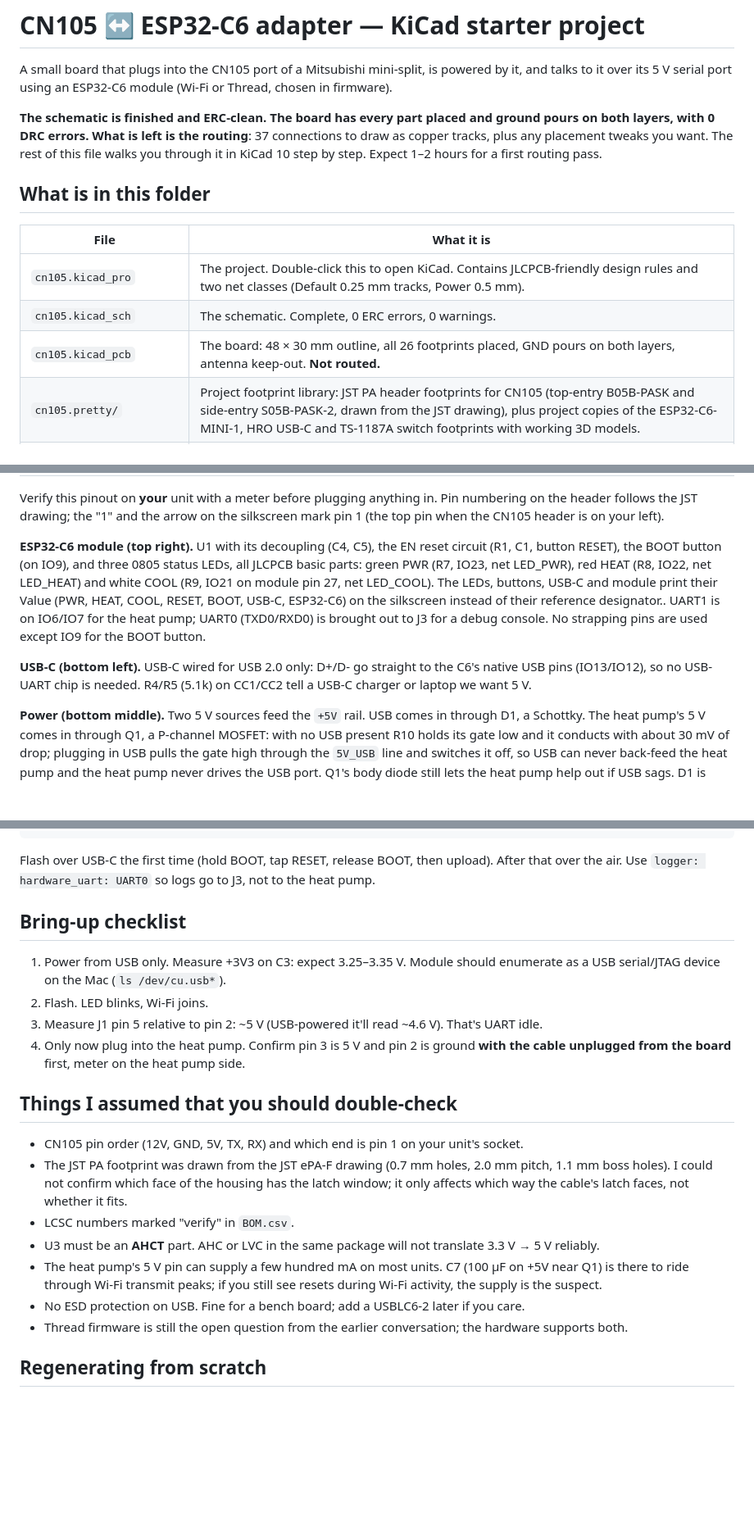
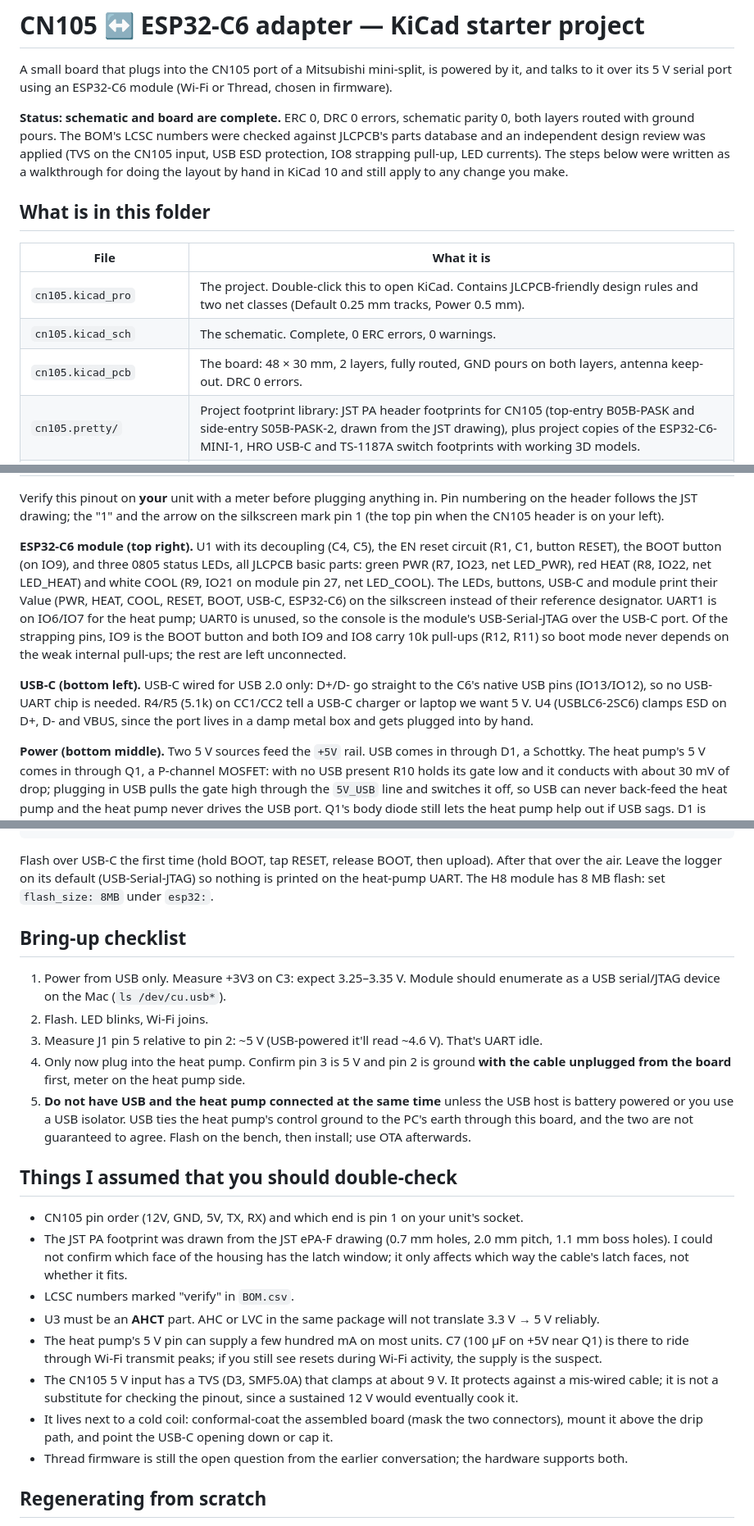
Before and after one commit to jham/esp105, a Markdown page: hardware/README.md, 3 parts joined by grey strips. Shown at 82% size. GitHub-like rendering; blank space fills up the shorter version.

Commit message:
Review fixes: TVS, USB ESD, strapping pull-ups, LED current, layout
Apply the findings of the two independent design reviews:
- D3 SMF5.0A TVS on 5V_CN105 at the heat-pump connector
- U4 USBLC6-2SC6 ESD protection on USB D+/D-/5V_USB
- R11 10k pull-up on IO8 and R12 10k pull-up on IO9 (boot strapping)
- R7/R9 LED resistors 1k -> 330 ohm
- U2 back to the stock SOT-23-5 footprint; project copy deleted
- Board: place and route the new parts (user layout); DRC/ERC/parity clean
- BOM, README and schematic PDF updated; 3D render refreshed

Co-Authored-By: Claude Fable 5.1 <noreply@anthropic.com>

````diff
--- a/hardware/README.md
+++ b/hardware/README.md
@@ -3,10 +3,11 @@
 A small board that plugs into the CN105 port of a Mitsubishi mini-split, is powered by it, and talks
 to it over its 5 V serial port using an ESP32-C6 module (Wi-Fi or Thread, chosen in firmware).
 
-**The schematic is finished and ERC-clean. The board has every part placed and ground pours on
-both layers, with 0 DRC errors. What is left is the routing**: 37 connections to draw as copper
-tracks, plus any placement tweaks you want. The rest of this file walks you through it in
-KiCad 10 step by step. Expect 1–2 hours for a first routing pass.
+**Status: schematic and board are complete.** ERC 0, DRC 0 errors, schematic parity 0, both
+layers routed with ground pours. The BOM's LCSC numbers were checked against JLCPCB's parts
+database and an independent design review was applied (TVS on the CN105 input, USB ESD protection,
+IO8 strapping pull-up, LED currents). The steps below were written as a walkthrough for doing the
+layout by hand in KiCad 10 and still apply to any change you make.
 
 ## What is in this folder
 
@@ -14,7 +15,7 @@ KiCad 10 step by step. Expect 1–2 hours for a first routing pass.
 |---|---|
 | `cn105.kicad_pro` | The project. Double-click this to open KiCad. Contains JLCPCB-friendly design rules and two net classes (Default 0.25 mm tracks, Power 0.5 mm). |
 | `cn105.kicad_sch` | The schematic. Complete, 0 ERC errors, 0 warnings. |
-| `cn105.kicad_pcb` | The board: 48 × 30 mm outline, all 26 footprints placed, GND pours on both layers, antenna keep-out. **Not routed.** |
+| `cn105.kicad_pcb` | The board: 48 × 30 mm, 2 layers, fully routed, GND pours on both layers, antenna keep-out. DRC 0 errors. |
 | `cn105.pretty/` | Project footprint library: JST PA header footprints for CN105 (top-entry B05B-PASK and side-entry S05B-PASK-2, drawn from the JST drawing), plus project copies of the ESP32-C6-MINI-1, HRO USB-C and TS-1187A switch footprints with working 3D models. |
 | `cn105.3dshapes/` | 3D models not shipped with KiCad: Espressif's official `ESP32-C6-MINI-1.step` and plain-box placeholders for the two JST PA headers (from `tools/models.py`). The USB-C uses KiCad's GCT USB4105 model and the switches use KiCad's Alps SKRK model, both near-identical parts. |
 | `fp-lib-table` | Tells KiCad about `cn105.pretty`. Don't delete it. |
@@ -38,13 +39,15 @@ Verify this pinout on **your** unit with a meter before plugging anything in. Pi
 header follows the JST drawing; the "1" and the arrow on the silkscreen mark pin 1 (the top pin
 when the CN105 header is on your left).
 
-**ESP32-C6 module (top right).** U1 with its decoupling (C4, C5), the EN reset circuit (R1, C1, button RESET), the BOOT button (on IO9), and three 0805 status LEDs, all JLCPCB basic parts: green PWR (R7, IO23, net LED_PWR), red HEAT (R8, IO22, net LED_HEAT) and white COOL (R9, IO21 on module pin 27, net LED_COOL). The LEDs, buttons, USB-C and module print their Value (PWR, HEAT, COOL, RESET, BOOT, USB-C, ESP32-C6) on the silkscreen instead of their reference designator.. UART1 is on IO6/IO7 for the
-heat pump; UART0 (TXD0/RXD0) is brought out to J3 for a debug console. No strapping pins are used
-except IO9 for the BOOT button.
+**ESP32-C6 module (top right).** U1 with its decoupling (C4, C5), the EN reset circuit (R1, C1, button RESET), the BOOT button (on IO9), and three 0805 status LEDs, all JLCPCB basic parts: green PWR (R7, IO23, net LED_PWR), red HEAT (R8, IO22, net LED_HEAT) and white COOL (R9, IO21 on module pin 27, net LED_COOL). The LEDs, buttons, USB-C and module print their Value (PWR, HEAT, COOL, RESET, BOOT, USB-C, ESP32-C6) on the silkscreen instead of their reference designator. UART1 is on IO6/IO7 for the
+heat pump; UART0 is unused, so the console is the module's USB-Serial-JTAG over the USB-C port. Of
+the strapping pins, IO9 is the BOOT button and both IO9 and IO8 carry 10k pull-ups (R12, R11) so
+boot mode never depends on the weak internal pull-ups; the rest are left unconnected.
 
 **USB-C (bottom left).** USB-C wired for USB 2.0 only: D+/D- go straight to the C6's native USB pins
 (IO13/IO12), so no USB-UART chip is needed. R4/R5 (5.1k) on CC1/CC2 tell a USB-C charger or laptop
-we want 5 V.
+we want 5 V. U4 (USBLC6-2SC6) clamps ESD on D+, D- and VBUS, since the port lives in a damp metal
+box and gets plugged into by hand.
 
 **Power (bottom middle).** Two 5 V sources feed the `+5V` rail. USB comes in through D1, a Schottky.
 The heat pump's 5 V comes in through Q1, a P-channel MOSFET: with no USB present R10 holds its gate low
@@ -210,7 +213,8 @@ output:
 ```
 
 Flash over USB-C the first time (hold BOOT, tap RESET, release BOOT, then upload). After that
-over the air. Use `logger: hardware_uart: UART0` so logs go to J3, not to the heat pump.
+over the air. Leave the logger on its default (USB-Serial-JTAG) so nothing is printed on the
+heat-pump UART. The H8 module has 8 MB flash: set `flash_size: 8MB` under `esp32:`.
 
 ## Bring-up checklist
 
@@ -220,6 +224,10 @@ over the air. Use `logger: hardware_uart: UART0` so logs go to J3, not to the he
 3. Measure J1 pin 5 relative to pin 2: ~5 V (USB-powered it'll read ~4.6 V). That's UART idle.
 4. Only now plug into the heat pump. Confirm pin 3 is 5 V and pin 2 is ground **with the cable
    unplugged from the board** first, meter on the heat pump side.
+5. **Do not have USB and the heat pump connected at the same time** unless the USB host is
+   battery powered or you use a USB isolator. USB ties the heat pump's control ground to the
+   PC's earth through this board, and the two are not guaranteed to agree. Flash on the bench,
+   then install; use OTA afterwards.
 
 ## Things I assumed that you should double-check
 
@@ -232,7 +240,11 @@ over the air. Use `logger: hardware_uart: UART0` so logs go to J3, not to the he
 - The heat pump's 5 V pin can supply a few hundred mA on most units. C7 (100 µF on +5V near Q1)
   is there to ride through Wi-Fi transmit peaks; if you still see resets during Wi-Fi activity,
   the supply is the suspect.
-- No ESD protection on USB. Fine for a bench board; add a USBLC6-2 later if you care.
+- The CN105 5 V input has a TVS (D3, SMF5.0A) that clamps at about 9 V. It protects against a
+  mis-wired cable; it is not a substitute for checking the pinout, since a sustained 12 V would
+  eventually cook it.
+- It lives next to a cold coil: conformal-coat the assembled board (mask the two connectors),
+  mount it above the drip path, and point the USB-C opening down or cap it.
 - Thread firmware is still the open question from the earlier conversation; the hardware supports
   both.
 
````
Also changed, not shown: other parts of hardware/README.md (+5 -5 lines), hardware/cn105-board-3d.png, 5 other files.
